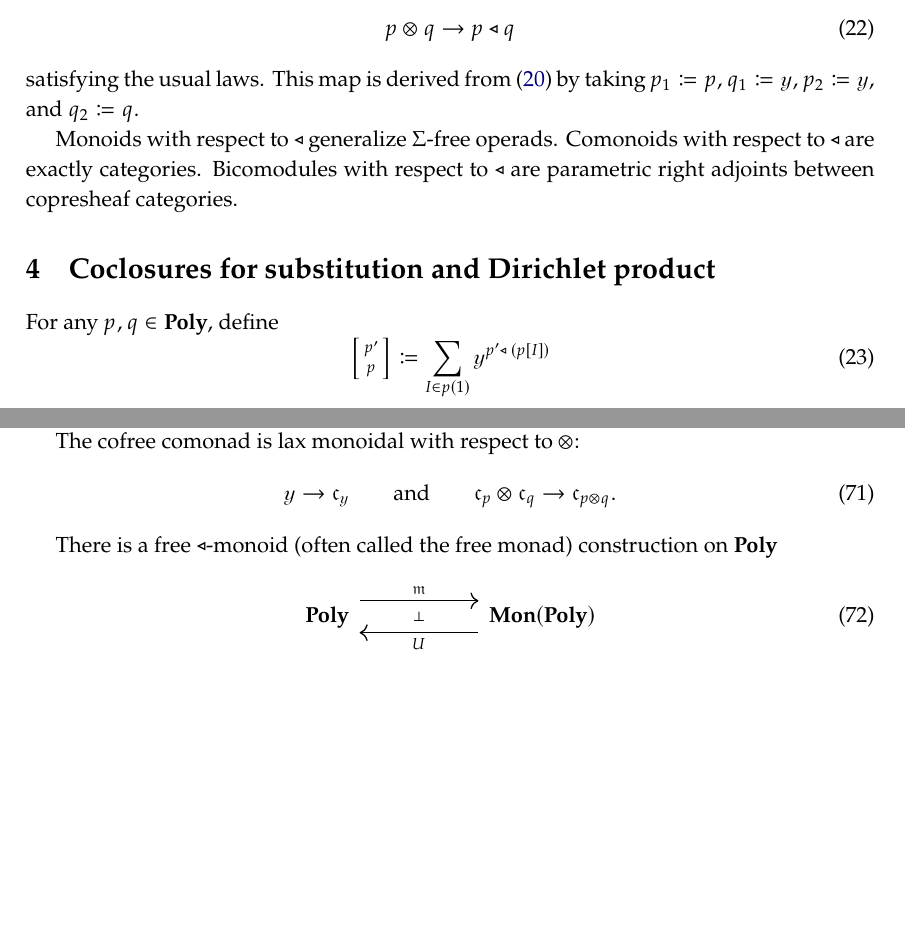
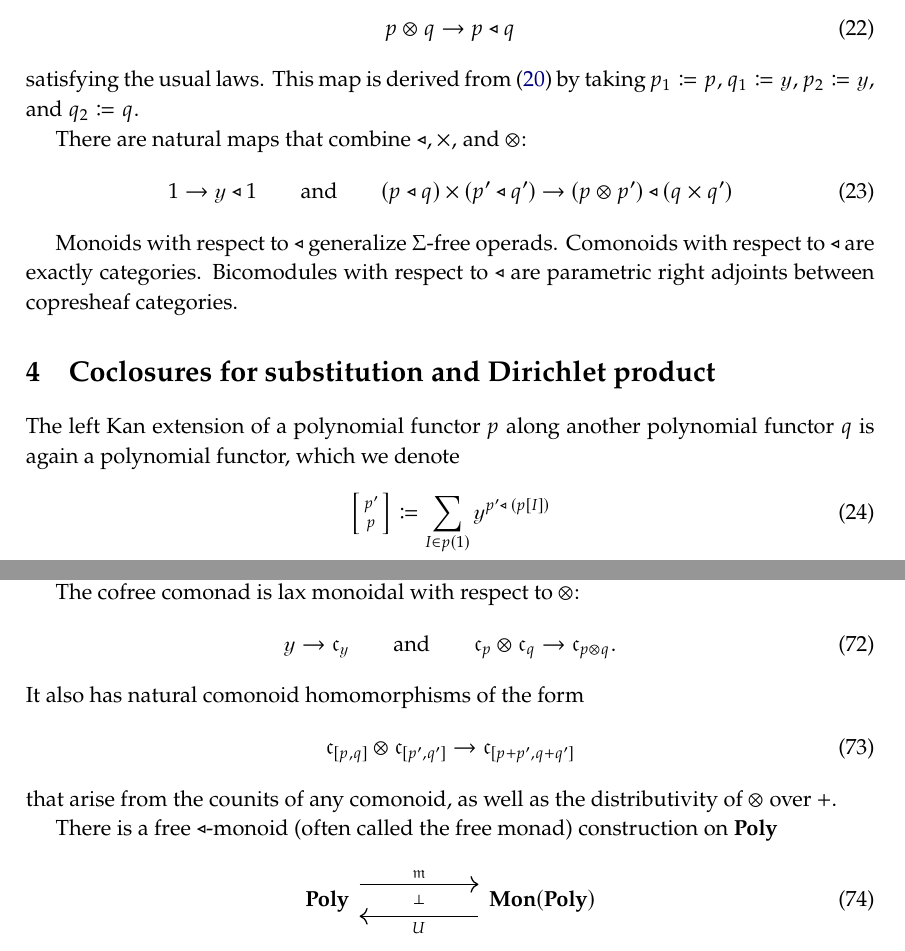
Before and after one commit to dspivak/poly-structures, a LaTeX book (poly-structures.tex): two parts of pages 4 and 9 of 12, joined at a grey line, cut so that both start at the same text, the shorter picture padded with empty space. Compiled offline with pdfLaTeX.

Commit message:
tri, times, otimes

```diff
--- a/poly-structures.tex
+++ b/poly-structures.tex
@@ -522,13 +522,20 @@ The identity functor $\poly\to\poly$ is lax monoidal as a functor $(\poly,\yon,\
 \end{equation}
 satisfying the usual laws. This map is derived from \eqref{duoidal} by taking $p_1\coloneqq p$, $q_1\coloneqq\yon$, $p_2\coloneqq\yon$, and $q_2\coloneqq q$.
 
+There are natural maps that combine $\tri, \times,$ and $\otimes$:
+\begin{equation}
+	1\to\yon\tri 1
+	\qqand
+	(p\tri q)\times(p'\tri q')\to (p\otimes p')\tri (q\times q')
+\end{equation}
+
 Monoids with respect to $\tri$ generalize $\Sigma$-free operads. Comonoids with respect to $\tri$ are exactly categories. Bicomodules with respect to $\tri$ are parametric right adjoints between copresheaf categories.
 
 
 %-------- Chapter --------%
 \chapter{Coclosures for substitution and Dirichlet product}
 
-For any $p,q\in\poly$, define
+The left Kan extension of a polynomial functor $p$ along another polynomial functor $q$ is again a polynomial functor, which we denote
 \begin{equation}
 \cocr{p}{p'}\coloneqq\sum_{I\in p(1)}\yon^{p'\tri\; (p[I])}
 \end{equation}
@@ -768,6 +777,11 @@ The cofree comonad is lax monoidal with respect to $\otimes$:
   \qqand
   \cofree_p\otimes\cofree_q\to\cofree_{p\otimes q}.
 \end{equation}
+It also has natural comonoid homomorphisms of the form
+\begin{equation}
+	\cofree_{[p,q]}\otimes\cofree_{[p',q']}\to\cofree_{[p+p',q+q']}
+\end{equation}
+that arise from the counits of any comonoid, as well as the distributivity of $\otimes$ over $+$.
 
 
 There is a free $\tri$-monoid (often called the free monad) construction on $\poly$
```
Also changed, not shown: poly-structures.tex (6 more changed lines).
